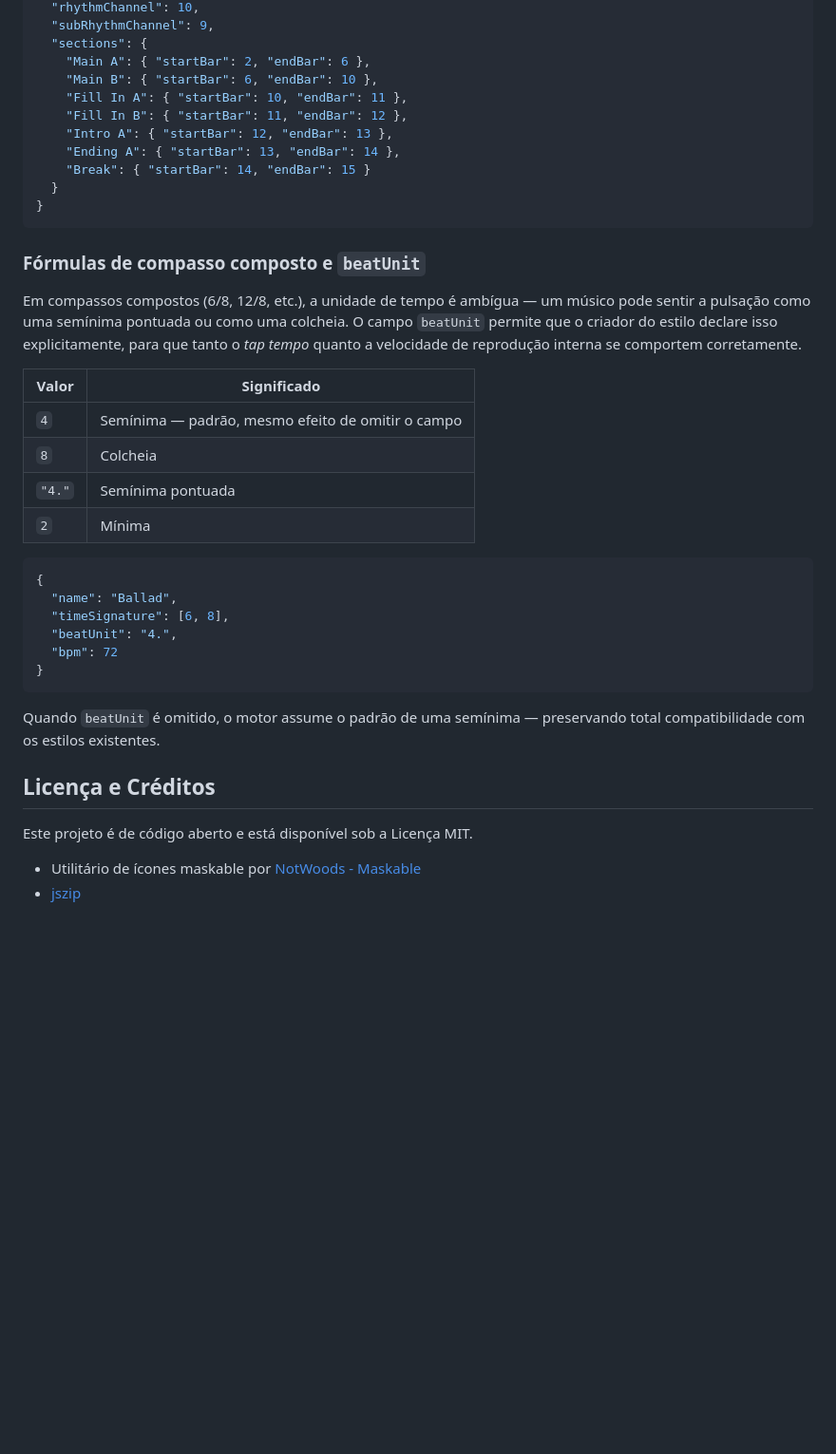
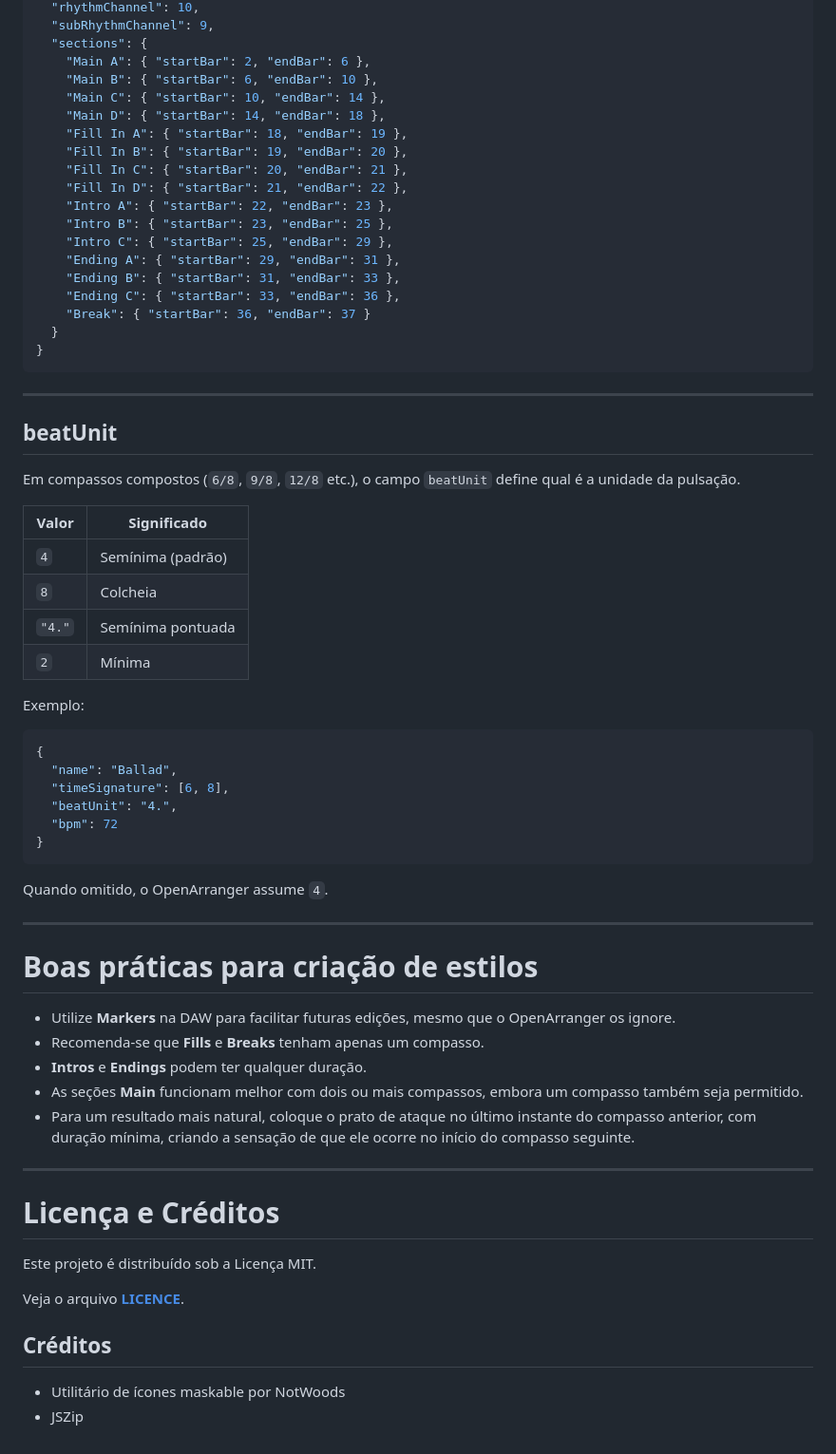
Before and after one commit to realsigmamusic/openarranger, a Markdown page: README.md, the part around one of its changes. Shown at 95% size. Drawn GitHub-style; blank space fills up the shorter version.

````diff
--- a/README.md
+++ b/README.md
@@ -93,25 +155,37 @@ O motor principal mapeia as seções de performance com base em compassos inteir
   "sections": {
     "Main A": { "startBar": 2, "endBar": 6 },
     "Main B": { "startBar": 6, "endBar": 10 },
-    "Fill In A": { "startBar": 10, "endBar": 11 },
-    "Fill In B": { "startBar": 11, "endBar": 12 },
-    "Intro A": { "startBar": 12, "endBar": 13 },
-    "Ending A": { "startBar": 13, "endBar": 14 },
-    "Break": { "startBar": 14, "endBar": 15 }
+    "Main C": { "startBar": 10, "endBar": 14 },
+    "Main D": { "startBar": 14, "endBar": 18 },
+    "Fill In A": { "startBar": 18, "endBar": 19 },
+    "Fill In B": { "startBar": 19, "endBar": 20 },
+    "Fill In C": { "startBar": 20, "endBar": 21 },
+    "Fill In D": { "startBar": 21, "endBar": 22 },
+    "Intro A": { "startBar": 22, "endBar": 23 },
+    "Intro B": { "startBar": 23, "endBar": 25 },
+    "Intro C": { "startBar": 25, "endBar": 29 },
+    "Ending A": { "startBar": 29, "endBar": 31 },
+    "Ending B": { "startBar": 31, "endBar": 33 },
+    "Ending C": { "startBar": 33, "endBar": 36 },
+    "Break": { "startBar": 36, "endBar": 37 }
   }
 }
 ```
 
-### Fórmulas de compasso composto e `beatUnit`
+---
 
-Em compassos compostos (6/8, 12/8, etc.), a unidade de tempo é ambígua — um músico pode sentir a pulsação como uma semínima pontuada ou como uma colcheia. O campo `beatUnit` permite que o criador do estilo declare isso explicitamente, para que tanto o *tap tempo* quanto a velocidade de reprodução interna se comportem corretamente.
+## beatUnit
 
-| Valor | Significado |
-| --- | --- |
-| `4` | Semínima — padrão, mesmo efeito de omitir o campo |
-| `8` | Colcheia |
+Em compassos compostos (`6/8`, `9/8`, `12/8` etc.), o campo `beatUnit` define qual é a unidade da pulsação.
+
+| Valor  | Significado       |
+|--------|-------------------|
+| `4`    | Semínima (padrão) |
+| `8`    | Colcheia          |
 | `"4."` | Semínima pontuada |
-| `2` | Mínima |
+| `2`    | Mínima            |
+
+Exemplo:
 
 ```json
 {
@@ -122,11 +196,27 @@ Em compassos compostos (6/8, 12/8, etc.), a unidade de tempo é ambígua — um
 }
 ```
 
-Quando `beatUnit` é omitido, o motor assume o padrão de uma semínima — preservando total compatibilidade com os estilos existentes.
+Quando omitido, o OpenArranger assume `4`.
 
-## Licença e Créditos
+---
 
-Este projeto é de código aberto e está disponível sob a Licença MIT.
+# Boas práticas para criação de estilos
 
-* Utilitário de ícones maskable por [NotWoods - Maskable](https://github.com/NotWoods/maskable)
-* [jszip](https://stuk.github.io/jszip/)
+- Utilize **Markers** na DAW para facilitar futuras edições, mesmo que o OpenArranger os ignore.
+- Recomenda-se que **Fills** e **Breaks** tenham apenas um compasso.
+- **Intros** e **Endings** podem ter qualquer duração.
+- As seções **Main** funcionam melhor com dois ou mais compassos, embora um compasso também seja permitido.
+- Para um resultado mais natural, coloque o prato de ataque no último instante do compasso anterior, com duração mínima, criando a sensação de que ele ocorre no início do compasso seguinte.
+
+---
+
+# Licença e Créditos
+
+Este projeto é distribuído sob a Licença MIT.
+
+Veja o arquivo [**LICENCE**](LICENCE).
+
+## Créditos
+
+- Utilitário de ícones maskable por NotWoods
+- JSZip
````
Also changed, not shown: other parts of README.md (+100 -38 lines).
